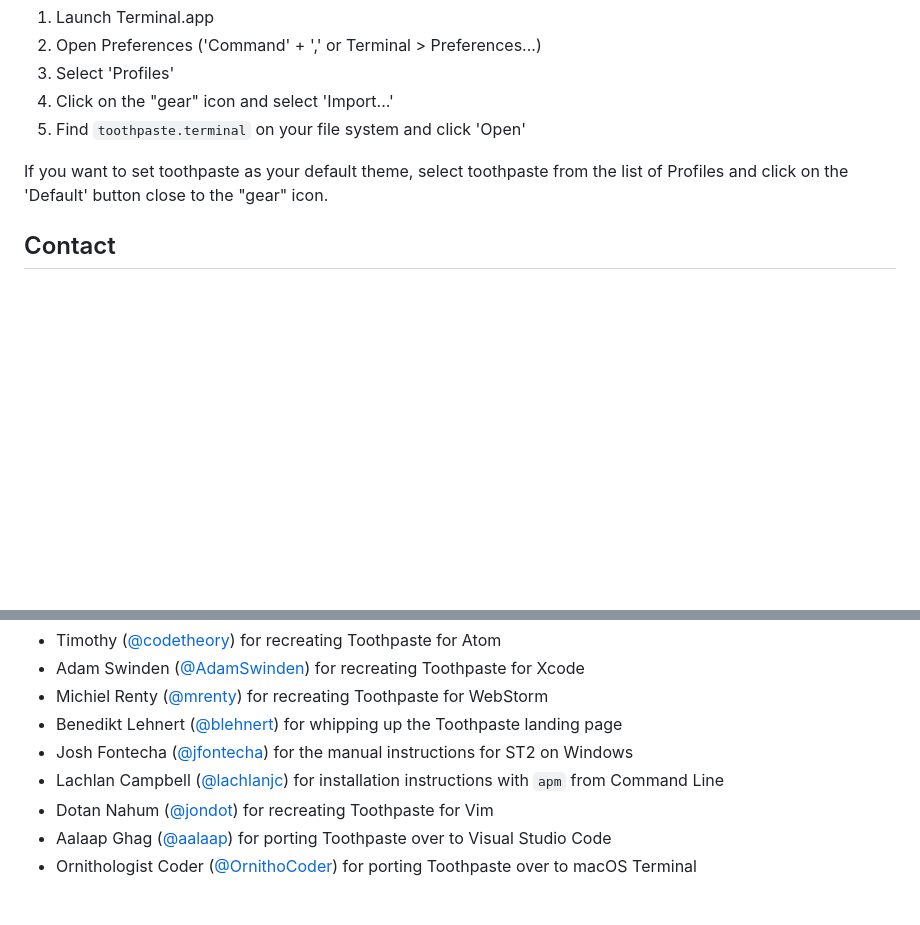
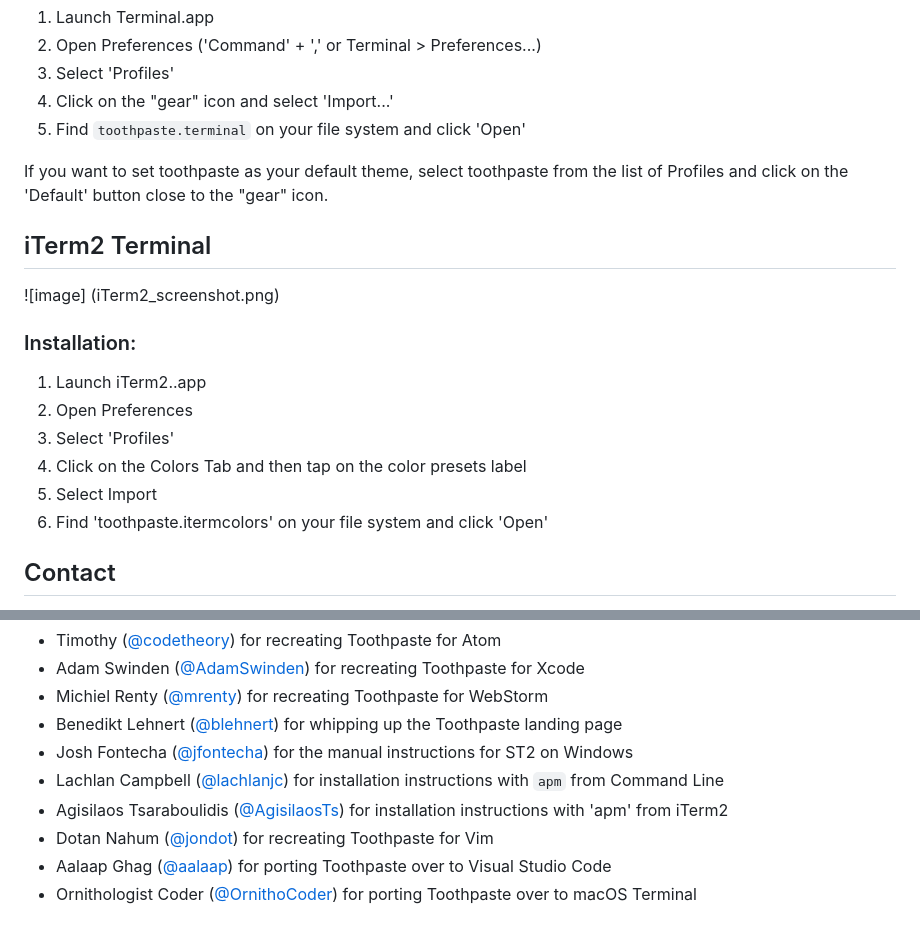
Before and after one commit to toothpaste-theme/toothpaste, a Markdown page: README.md, 2 parts joined by grey strips. Rendered like a GitHub page; blank space fills up the shorter version.

Commit message:
Added the toothpaste theme to the iTerm 2

```diff
--- a/README.md
+++ b/README.md
@@ -131,6 +131,19 @@ To customize a copy, click the "Save Scheme" button. This will create a copy in
 
 If you want to set toothpaste as your default theme, select toothpaste from the list of Profiles and click on the 'Default' button close to the "gear" icon.
 
+## iTerm2 Terminal
+
+![image] (iTerm2_screenshot.png)
+
+### Installation:
+
+1. Launch iTerm2..app
+2. Open Preferences
+3. Select 'Profiles'
+4. Click on the Colors Tab and then tap on the color presets label
+5. Select Import
+6. Find 'toothpaste.itermcolors' on your file system and click 'Open'
+
 ## Contact
 - See something wrong? Have suggestions? Open up an issue or pull request. I'll be tweaking the theme here & there. <3
 - For any questions or feedback, don't hesistate to reach out via [twitter](http://twitter.com/imcatnoone) or [email](mailto:hello@heyimcat.com).
@@ -144,6 +157,7 @@ Toothpaste definitely could not have grown the way it continues to without the c
 - Benedikt Lehnert ([@blehnert](https://twitter.com/blehnert)) for whipping up the Toothpaste landing page
 - Josh Fontecha ([@jfontecha](https://twitter.com/jfontecha)) for the manual instructions for ST2 on Windows
 - Lachlan Campbell ([@lachlanjc](https://twitter.com/lachlanjc)) for installation instructions with `apm` from Command Line
+- Agisilaos Tsaraboulidis ([@AgisilaosTs](https://twitter.com/AgisilaosTs)) for installation instructions with 'apm' from iTerm2
 - Dotan Nahum ([@jondot](https://twitter.com/jondot)) for recreating Toothpaste for Vim
 - Aalaap Ghag ([@aalaap](http://twitter.com/aalaap)) for porting Toothpaste over to Visual Studio Code
 - Ornithologist Coder  ([@OrnithoCoder](https://twitter.com/OrnithoCoder)) for porting Toothpaste over to macOS Terminal
```
Also changed, not shown: iTerm2_screenshot.png (added), 1 other file.
